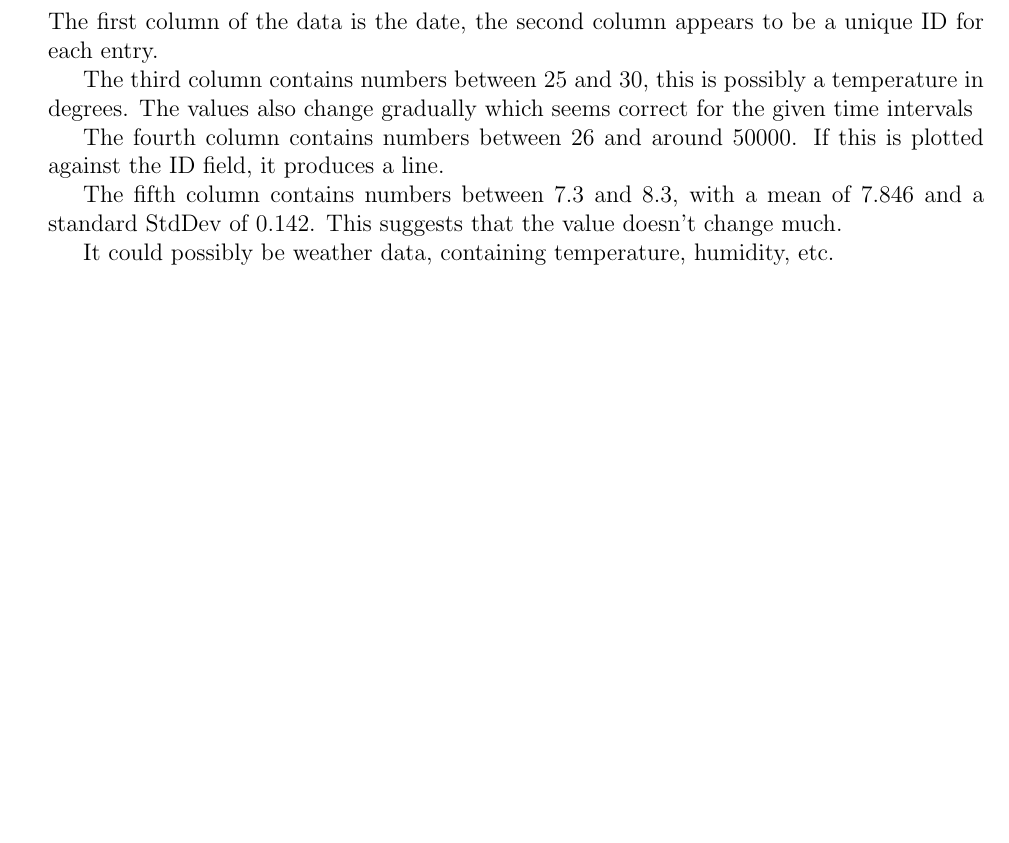
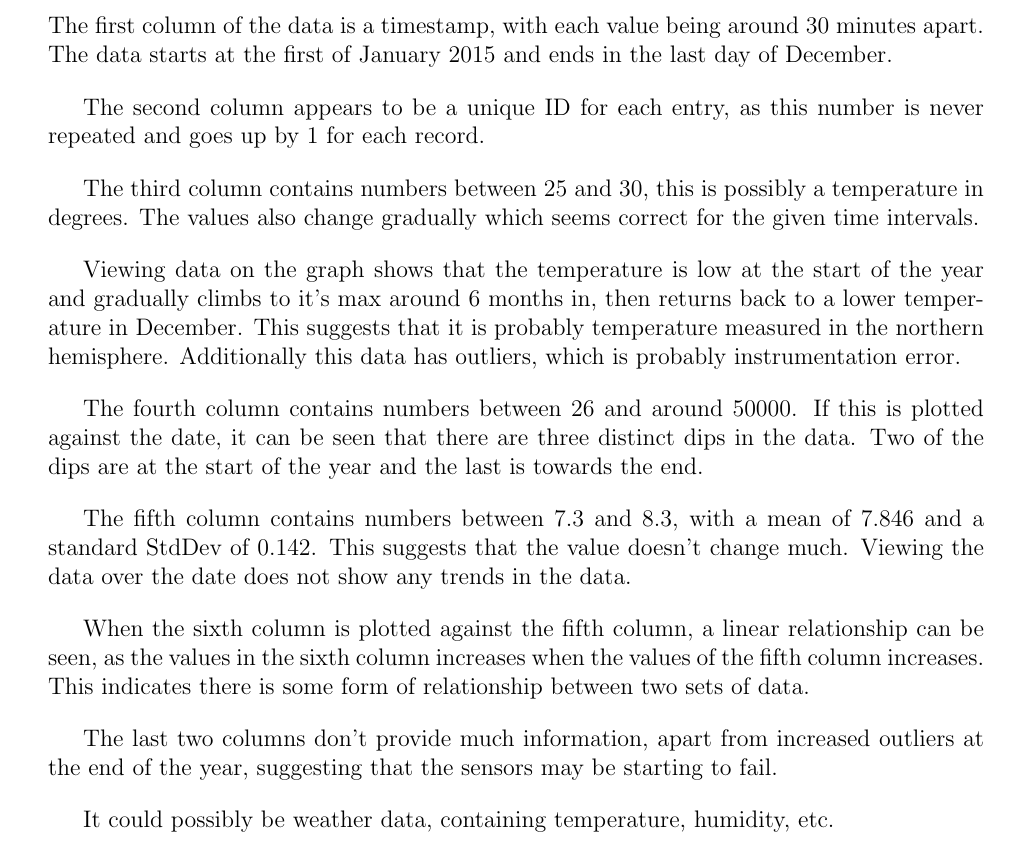
Before and after one commit to r-portas/comp4702, a LaTeX problem sheet (assignments/a1/assignment1.tex, which reads assignments/include.tex): part of page 2 of 6 before the commit and part of page 2 of 7 after it, cut at the place of the change, the shorter picture padded with empty space. Compiled offline with pdfLaTeX.

Commit message:
Worked on q1

```diff
--- a/assignments/a1/assignment1.tex
+++ b/assignments/a1/assignment1.tex
@@ -12,18 +12,22 @@
 
 \section*{Question 1.2}
 
-The first column of the data is the date, the second column appears to be a
-unique ID for each entry.
+The first column of the data is a timestamp, with each value being around 30 minutes apart. The data starts at the first of January 2015 and ends in the last day of December.
+
+The second column appears to be a unique ID for each entry, as this number is never repeated and goes up by 1 for each record.
 
 The third column contains numbers between 25 and 30, this is possibly a
-temperature in degrees. The values also change gradually which seems correct
-for the given time intervals
+temperature in degrees. The values also change gradually which seems correct for the given time intervals.
 
-The fourth column contains numbers between 26 and around 50000. If this is
-plotted against the ID field, it produces a line.
+Viewing data on the graph shows that the temperature is low at the start of the year and gradually climbs to it's max around 6 months in, then returns back to a lower temperature in December. This suggests that it is probably temperature measured in the northern hemisphere. Additionally this data has outliers, which is probably instrumentation error.
 
-The fifth column contains numbers between 7.3 and 8.3, with a mean of 7.846 and
-a standard StdDev of 0.142. This suggests that the value doesn't change much.
+The fourth column contains numbers between 26 and around 50000. If this is plotted against the date, it can be seen that there are three distinct dips in the data. Two of the dips are at the start of the year and the last is towards the end.
+
+The fifth column contains numbers between 7.3 and 8.3, with a mean of 7.846 and a standard StdDev of 0.142. This suggests that the value doesn't change much. Viewing the data over the date does not show any trends in the data.
+
+When the sixth column is plotted against the fifth column, a linear relationship can be seen, as the values in the sixth column increases when the values of the fifth column increases. This indicates there is some form of relationship between two sets of data.
+
+The last two columns don't provide much information, apart from increased outliers at the end of the year, suggesting that the sensors may be starting to fail.
 
 It could possibly be weather data, containing temperature, humidity, etc.
 
--- a/assignments/include.tex
+++ b/assignments/include.tex
@@ -6,6 +6,8 @@
 \usepackage{color} %red, green, blue, yellow, cyan, magenta, black, white
 \definecolor{mygreen}{RGB}{28,172,0} % color values Red, Green, Blue
 \definecolor{mylilas}{RGB}{170,55,241}
+
+\setlength{\parskip}{1em}
 
 \lstset{language=Matlab,%
     %basicstyle=\color{red},
```
Also changed, not shown: assignments/a1/assignment1.pdf.
